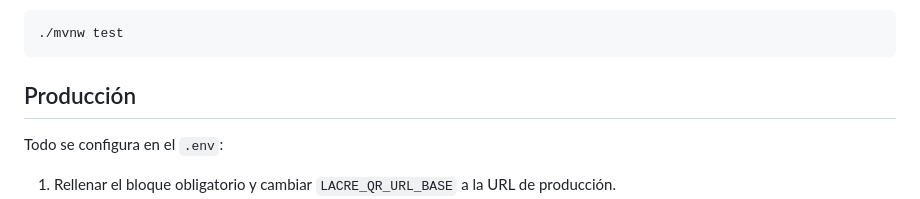
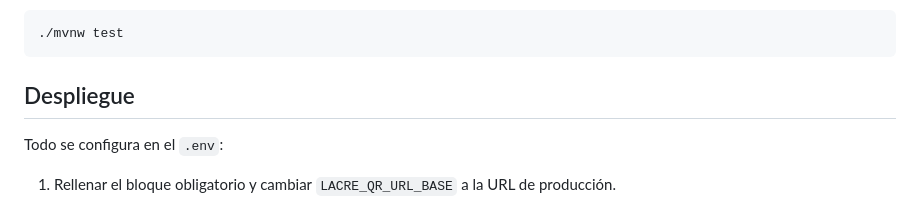
Before and after one commit to manuel-umu/lacre, a Markdown page: README.md, the part around the change. Drawn GitHub-style.

Commit message:
docs: la sección de producción del README pasa a llamarse Despliegue

````diff
--- a/README.md
+++ b/README.md
@@ -189,7 +189,7 @@ Requieren JDK 25 y Docker en marcha, porque levantan un PostgreSQL con Testconta
 ./mvnw test
 ```
 
-## Producción
+## Despliegue
 
 Todo se configura en el `.env`:
 
````
